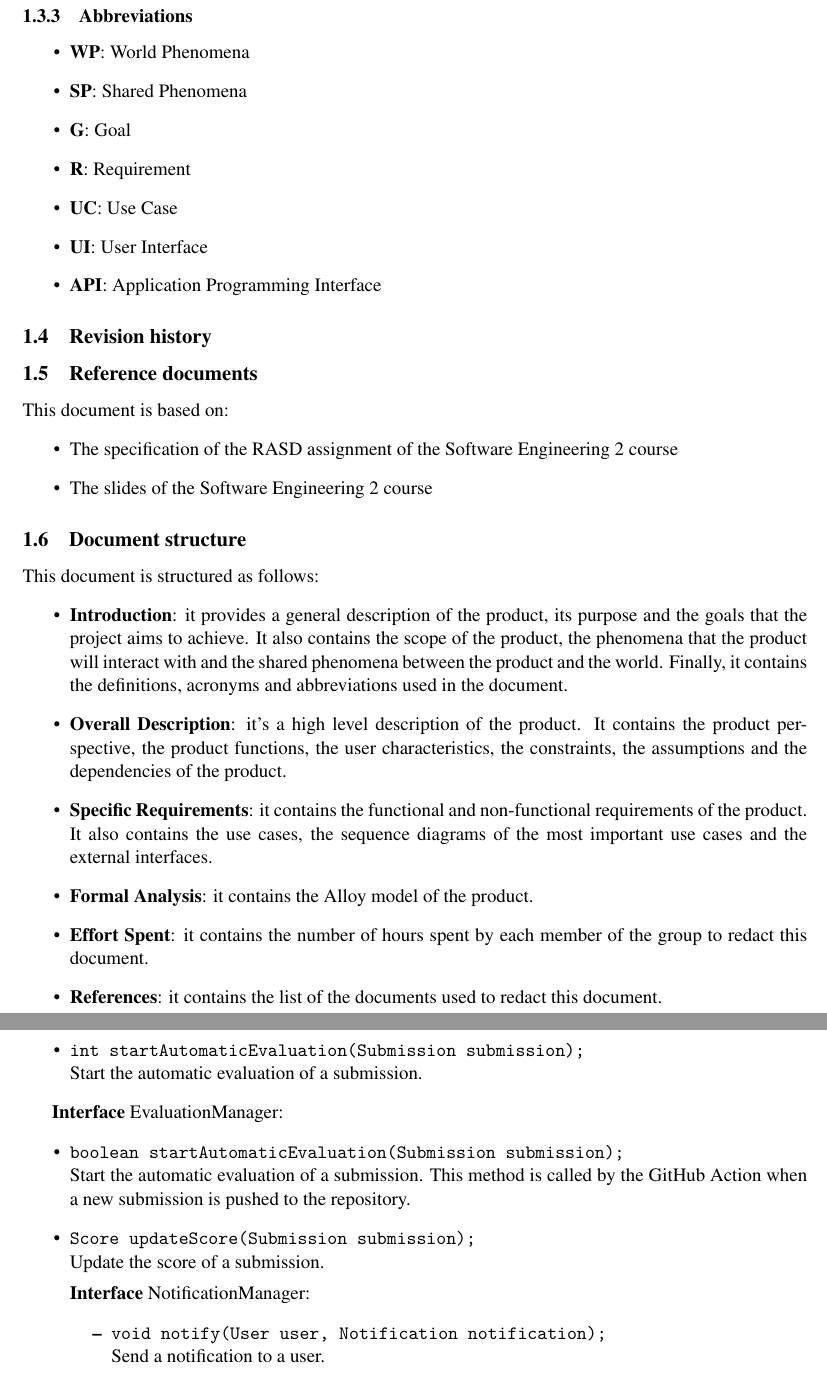
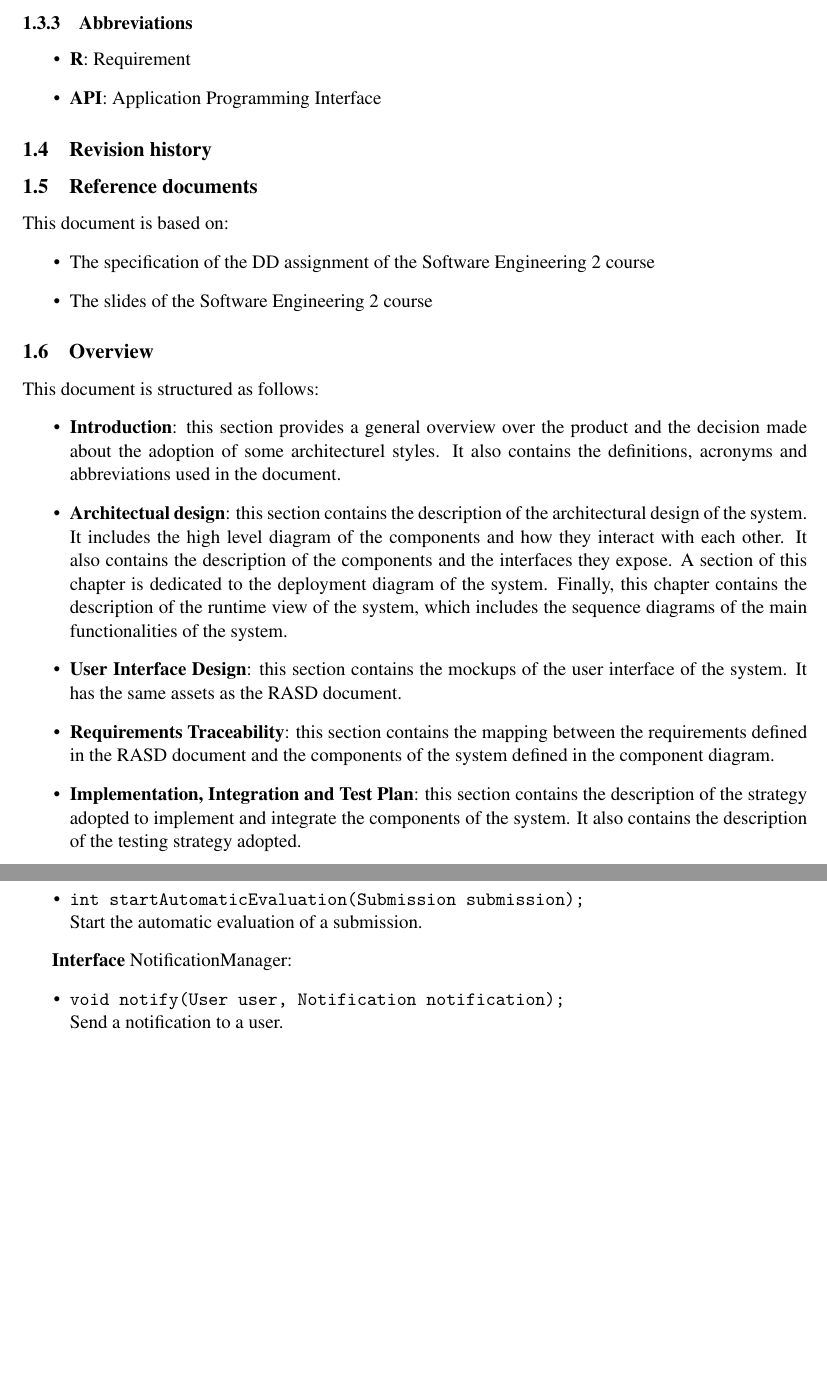
Before and after one commit to piconepaolo/PiconeRusso, a LaTeX document (DD/main.tex, which reads DD/Files/architecturalDesign.tex, DD/Files/introduction.tex): two parts of pages 6 and 14 of 42 before the commit and two parts of pages 6 and 14 of 41 after it, joined at a grey line, cut so that both start at the same text, the shorter picture padded with empty space. Compiled offline with pdfLaTeX; a LaTeX package or settings file that is missing is left out.

Commit message:
📝 Completed the introduction section

```diff
--- a/DD/Files/architecturalDesign.tex
+++ b/DD/Files/architecturalDesign.tex
@@ -173,13 +173,6 @@ Regarding the data tier, it is represented by the following components:
     \\ Start the automatic evaluation of a submission.
 \end{itemize}
 
-\textbf{Interface} EvaluationManager:
-\begin{itemize}
-    \item \texttt{boolean startAutomaticEvaluation(Submission submission);}
-    \\ Start the automatic evaluation of a submission. This method is called by the GitHub Action when a new submission is pushed to the repository.
-    \item \texttt{Score updateScore(Submission submission);}
-    \\ Update the score of a submission.
-
 \textbf{Interface} NotificationManager:
 \begin{itemize}
     \item \texttt{void notify(User user, Notification notification);}
--- a/DD/Files/introduction.tex
+++ b/DD/Files/introduction.tex
@@ -32,12 +32,7 @@ Overall, the motivations behind the existence of the CodeKataBattle platform are
 \end{itemize}
 \subsubsection{Abbreviations}
 \begin{itemize}
-    \item \textbf{WP}: World Phenomena
-    \item \textbf{SP}: Shared Phenomena
-    \item \textbf{G}: Goal
     \item \textbf{R}: Requirement
-    \item \textbf{UC}: Use Case
-    \item \textbf{UI}: User Interface
     \item \textbf{API}: Application Programming Interface
 \end{itemize}
 \subsection{Revision history}
@@ -45,17 +40,17 @@ Overall, the motivations behind the existence of the CodeKataBattle platform are
 \subsection{Reference documents}
 This document is based on:
 \begin{itemize}
-    \item The specification of the RASD assignment of the Software Engineering 2 course
+    \item The specification of the DD assignment of the Software Engineering 2 course
     \item The slides of the Software Engineering 2 course
 \end{itemize}
 
-\subsection{Document structure}
+
+\subsection{Overview}
 This document is structured as follows:
 \begin{itemize}
-    \item \textbf{Introduction}: it provides a general description of the product, its purpose and the goals that the project aims to achieve. It also contains the scope of the product, the phenomena that the product will interact with and the shared phenomena between the product and the world. Finally, it contains the definitions, acronyms and abbreviations used in the document.
-    \item \textbf{Overall Description}: it's a high level description of the product. It contains the product perspective, the product functions, the user characteristics, the constraints, the assumptions and the dependencies of the product.
-    \item \textbf{Specific Requirements}: it contains the functional and non-functional requirements of the product. It also contains the use cases, the sequence diagrams of the most important use cases and the external interfaces.
-    \item \textbf{Formal Analysis}: it contains the Alloy model of the product.
-    \item \textbf{Effort Spent}: it contains the number of hours spent by each member of the group to redact this document.
-    \item \textbf{References}: it contains the list of the documents used to redact this document.
+    \item \textbf{Introduction}: this section provides a general overview over the product and the decision made about the adoption of some architecturel styles. It also contains the definitions, acronyms and abbreviations used in the document.
+    \item \textbf{Architectual design}: this section contains the description of the architectural design of the system. It includes the high level diagram of the components and how they interact with each other. It also contains the description of the components and the interfaces they expose. A section of this chapter is dedicated to the deployment diagram of the system. Finally, this chapter contains the description of the runtime view of the system, which includes the sequence diagrams of the main functionalities of the system.
+    \item \textbf{User Interface Design}: this section contains the mockups of the user interface of the system. It has the same assets as the RASD document.
+    \item \textbf{Requirements Traceability}: this section contains the mapping between the requirements defined in the RASD document and the components of the system defined in the component diagram.
+    \item \textbf{Implementation, Integration and Test Plan}: this section contains the description of the strategy adopted to implement and integrate the components of the system. It also contains the description of the testing strategy adopted.
 \end{itemize}
```
Also changed, not shown: DD/Files/introduction.tex (2 more changed lines).
